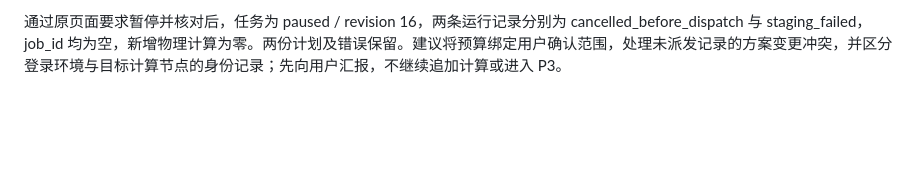
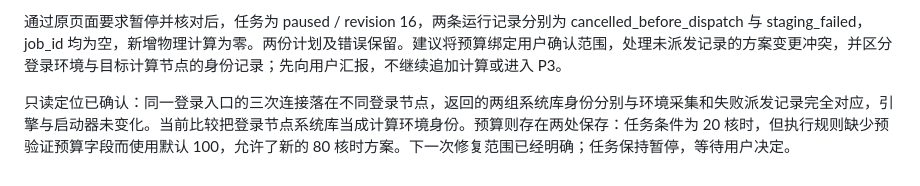
Before and after one commit to XPYY233/auto-lammps-mcp, a Markdown page: docs/P2_ACCEPTANCE.md, the part around the change. Rendered like a GitHub page; blank space fills up the shorter version.

```diff
--- a/docs/P2_ACCEPTANCE.md
+++ b/docs/P2_ACCEPTANCE.md
@@ -41,3 +41,5 @@ P3 的完整批次及持续监视、P4 的完整分析和交接按后续阶段
 该轮实际环境采集成功，当前会话连接为 current。后续准备出现新阻塞：Agent 将验证计划预算由 20 改为 80 核时；准备接口在方案更换后仍返回绑定已停用方案的旧记录；新记录派发前因运行库身份变化被拒绝。保存的两次身份记录表明引擎、启动器完全相同，六项系统库不同，不能据此称应用升级更换了引擎。
 
 通过原页面要求暂停并核对后，任务为 paused / revision 16，两条运行记录分别为 cancelled_before_dispatch 与 staging_failed，job_id 均为空，新增物理计算为零。两份计划及错误保留。建议将预算绑定用户确认范围，处理未派发记录的方案变更冲突，并区分登录环境与目标计算节点的身份记录；先向用户汇报，不继续追加计算或进入 P3。
+
+只读定位已确认：同一登录入口的三次连接落在不同登录节点，返回的两组系统库身份分别与环境采集和失败派发记录完全对应，引擎与启动器未变化。当前比较把登录节点系统库当成计算环境身份。预算则存在两处保存：任务条件为 20 核时，但执行规则缺少预验证预算字段而使用默认 100，允许了新的 80 核时方案。下一次修复范围已经明确；任务保持暂停，等待用户决定。
```
Also changed, not shown: docs/AUDIT.md (+4 -0 lines), docs/PROGRESS.md (+2 -0 lines).
